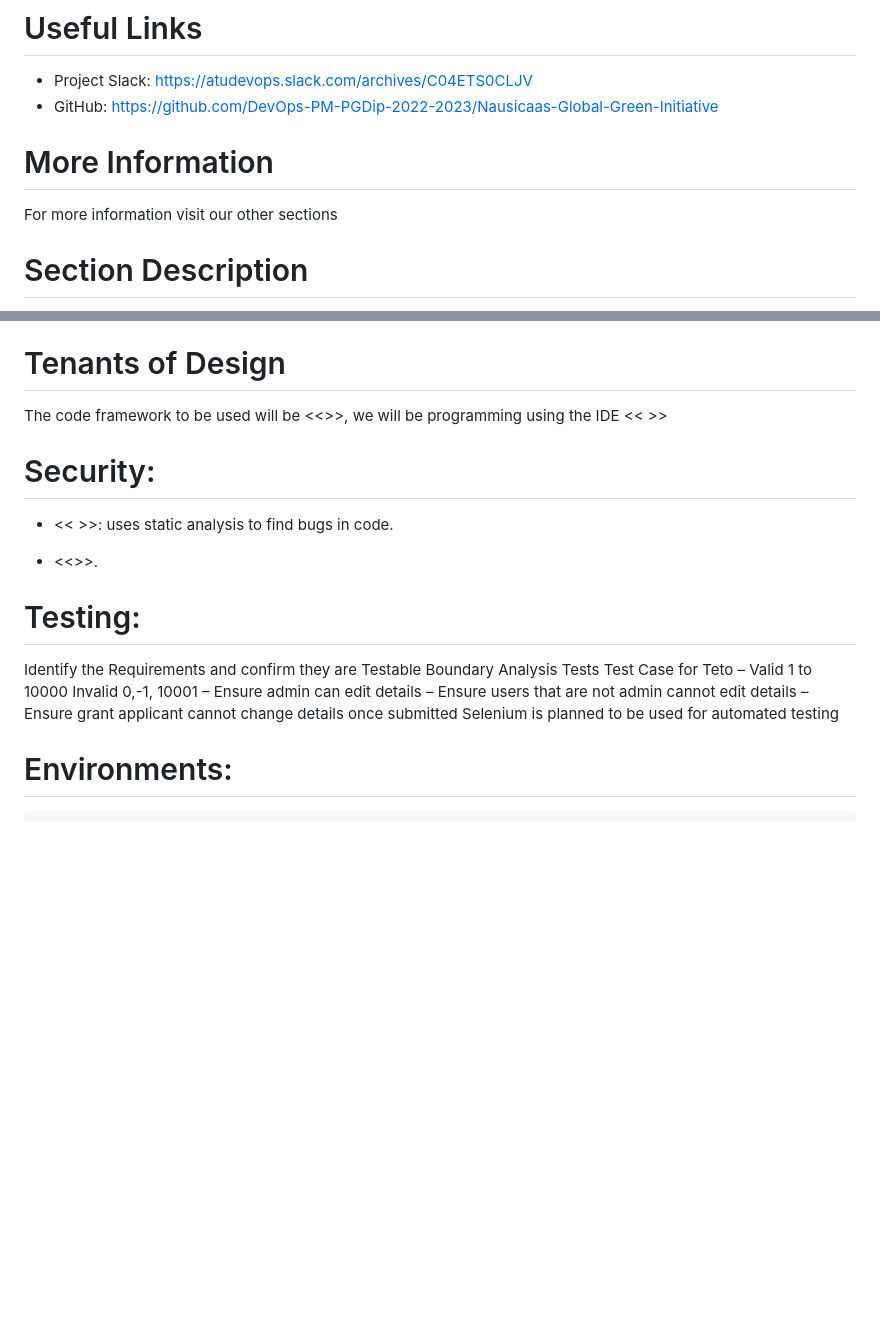
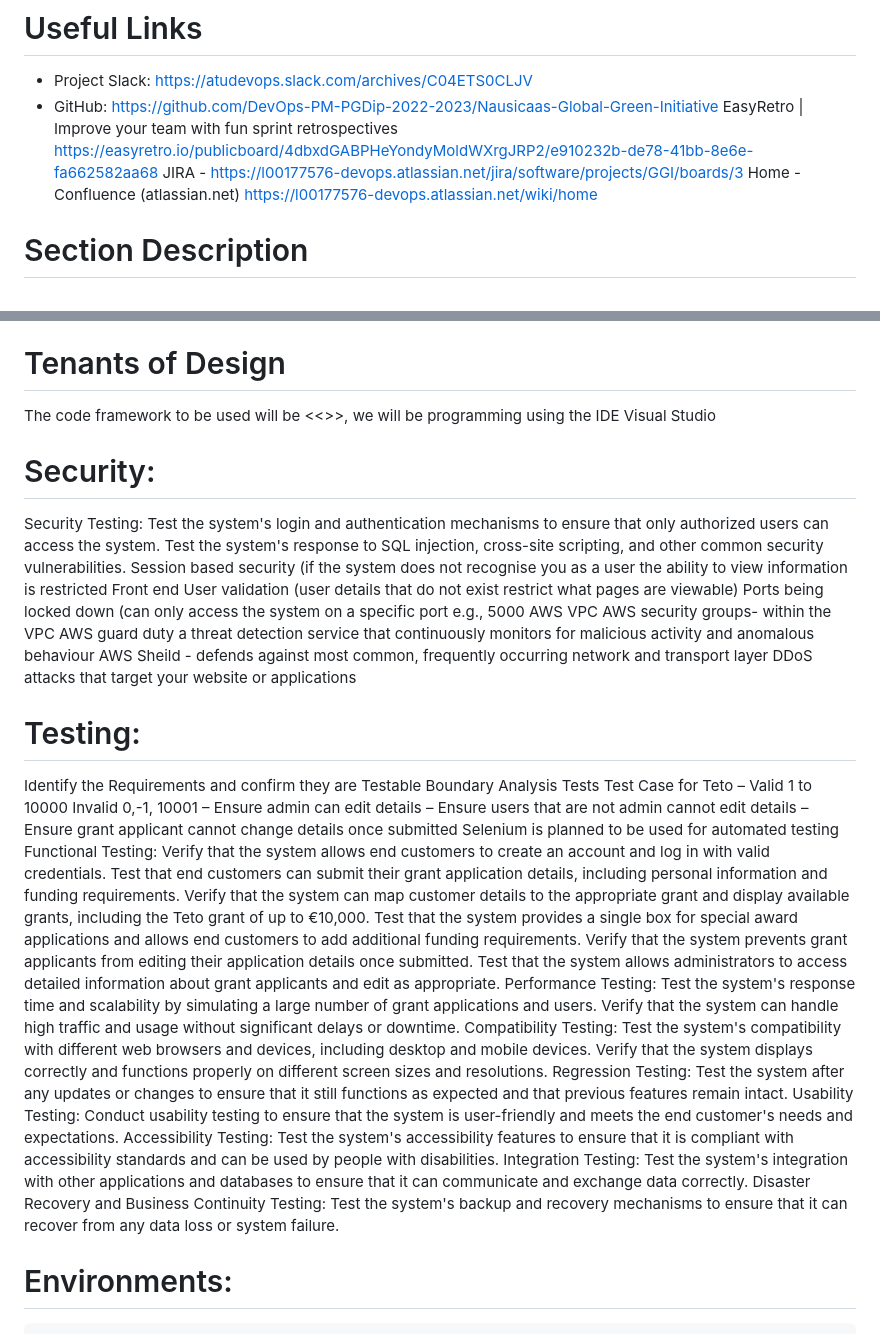
Before and after one commit to DevOps-PM-PGDip-2022-2023/Nausica-s-Global-Green-Initiative, a Markdown page: README.md, 2 parts joined by grey strips. GitHub-like rendering; blank space fills up the shorter version.

Commit message:
added additional test considerations

```diff
--- a/README.md
+++ b/README.md
@@ -35,9 +35,10 @@ Regex for cleansing and validation of data before sending to the database.
 # Useful Links
  - Project Slack: https://atudevops.slack.com/archives/C04ETS0CLJV
  - GitHub: https://github.com/DevOps-PM-PGDip-2022-2023/Nausicaas-Global-Green-Initiative
+EasyRetro | Improve your team with fun sprint retrospectives https://easyretro.io/publicboard/4dbxdGABPHeYondyMoldWXrgJRP2/e910232b-de78-41bb-8e6e-fa662582aa68
+JIRA - https://l00177576-devops.atlassian.net/jira/software/projects/GGI/boards/3
+Home - Confluence (atlassian.net) https://l00177576-devops.atlassian.net/wiki/home
 
-# More Information
-For more information visit our other sections
 
 # Section	Description
 Process	Describes the companies process
@@ -59,12 +60,19 @@ Team Members Unavailable due to sickness or other commitments
 
 
 # Tenants of Design
-The code framework to be used will be <<>>, we will be programming using the IDE << >>
+The code framework to be used will be <<>>, we will be programming using the IDE Visual Studio
 
 # Security:
-- << >>: uses static analysis to find bugs in code.
-
-- <<>>.
+Security Testing:
+Test the system's login and authentication mechanisms to ensure that only authorized users can access the system.
+Test the system's response to SQL injection, cross-site scripting, and other common security vulnerabilities.
+Session based security (if the system does not recognise you as a user the ability to view information is restricted
+Front end User validation (user details that do not exist restrict what pages are viewable)
+Ports being locked down (can only access the system on a specific port e.g., 5000
+AWS VPC
+AWS security groups- within the VPC
+AWS guard duty a threat detection service that continuously monitors for malicious activity and anomalous behaviour
+AWS Sheild - defends against most common, frequently occurring network and transport layer DDoS attacks that target your website or applications
 
 # Testing:
 Identify the Requirements and confirm they are Testable
@@ -74,6 +82,29 @@ Ensure admin can edit details –
 Ensure users that are not admin cannot edit details –
 Ensure grant applicant cannot change details once submitted
 Selenium is planned to be used for automated testing
+Functional Testing:
+Verify that the system allows end customers to create an account and log in with valid credentials.
+Test that end customers can submit their grant application details, including personal information and funding requirements.
+Verify that the system can map customer details to the appropriate grant and display available grants, including the Teto grant of up to €10,000.
+Test that the system provides a single box for special award applications and allows end customers to add additional funding requirements.
+Verify that the system prevents grant applicants from editing their application details once submitted.
+Test that the system allows administrators to access detailed information about grant applicants and edit as appropriate.
+Performance Testing:
+Test the system's response time and scalability by simulating a large number of grant applications and users.
+Verify that the system can handle high traffic and usage without significant delays or downtime.
+Compatibility Testing:
+Test the system's compatibility with different web browsers and devices, including desktop and mobile devices.
+Verify that the system displays correctly and functions properly on different screen sizes and resolutions.
+Regression Testing:
+Test the system after any updates or changes to ensure that it still functions as expected and that previous features remain intact.
+Usability Testing:
+Conduct usability testing to ensure that the system is user-friendly and meets the end customer's needs and expectations.
+Accessibility Testing:
+Test the system's accessibility features to ensure that it is compliant with accessibility standards and can be used by people with disabilities.
+Integration Testing:
+Test the system's integration with other applications and databases to ensure that it can communicate and exchange data correctly.
+Disaster Recovery and Business Continuity Testing:
+Test the system's backup and recovery mechanisms to ensure that it can recover from any data loss or system failure.
 
 # Environments:
     staging and production
```
